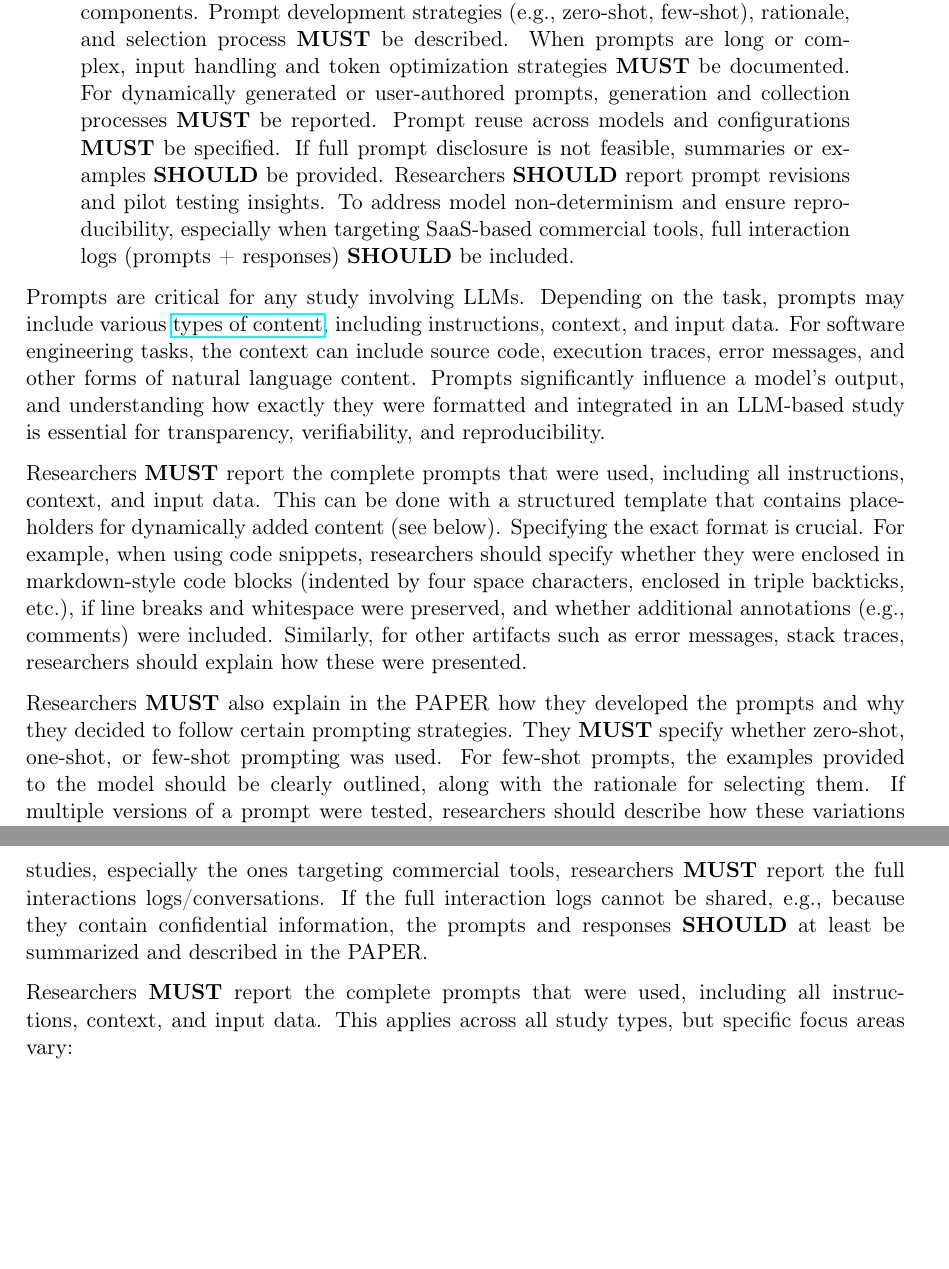
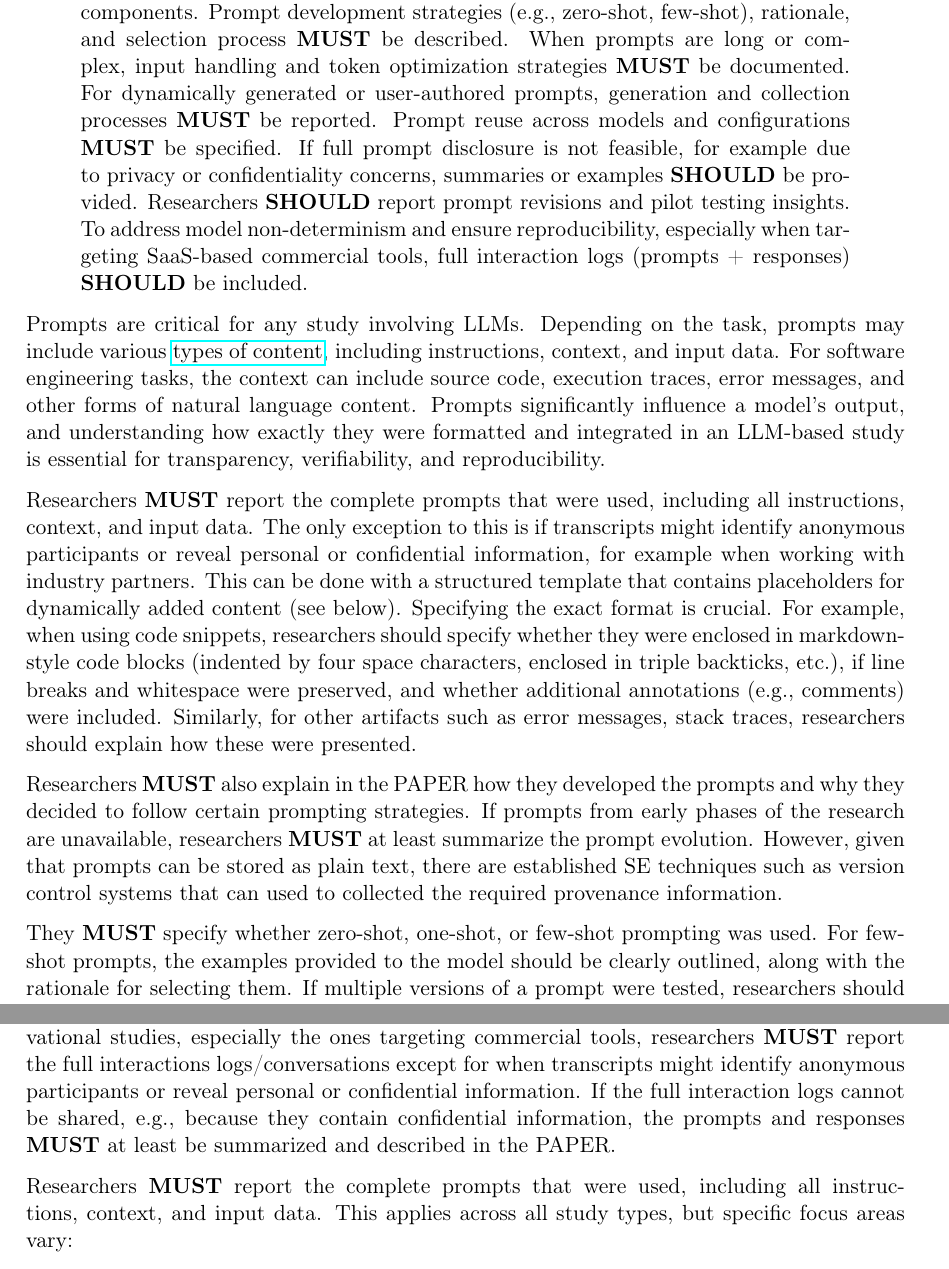
Before and after one commit to se-uhd/llm-guidelines-website, a LaTeX document (guidelines/_sources/04_report-prompts-their-development-and-interaction-logs.tex): two parts of pages 1 and 4 of 4, joined at a grey line, cut so that both start at the same text, the shorter picture padded with empty space. Compiled offline with pdfLaTeX.

Commit message:
Closes #111

```diff
--- a/guidelines/_sources/04_report-prompts-their-development-and-interaction-logs.tex
+++ b/guidelines/_sources/04_report-prompts-their-development-and-interaction-logs.tex
@@ -8,7 +8,7 @@
 \subsubsection{Recommendations}
 
 \begin{quote}
-\underline{tl;dr:} Researchers \must report all prompts in the \paper or \supplementarymaterial, including their structure, content, formatting, and dynamic components. Prompt development strategies (e.g., zero-shot, few-shot), rationale, and selection process \must be described. When prompts are long or complex, input handling and token optimization strategies \must be documented. For dynamically generated or user-authored prompts, generation and collection processes \must be reported. Prompt reuse across models and configurations \must be specified. If full prompt disclosure is not feasible, summaries or examples \should be provided. Researchers \should report prompt revisions and pilot testing insights. To address model non-determinism and ensure reproducibility, especially when targeting SaaS-based commercial tools, full interaction logs (prompts + responses) \should be included.
+\underline{tl;dr:} Researchers \must report all prompts in the \paper or \supplementarymaterial, including their structure, content, formatting, and dynamic components. Prompt development strategies (e.g., zero-shot, few-shot), rationale, and selection process \must be described. When prompts are long or complex, input handling and token optimization strategies \must be documented. For dynamically generated or user-authored prompts, generation and collection processes \must be reported. Prompt reuse across models and configurations \must be specified. If full prompt disclosure is not feasible, for example due to privacy or confidentiality concerns, summaries or examples \should be provided. Researchers \should report prompt revisions and pilot testing insights. To address model non-determinism and ensure reproducibility, especially when targeting SaaS-based commercial tools, full interaction logs (prompts + responses) \should be included.
 \end{quote}
 
 Prompts are critical for any study involving LLMs.
@@ -17,12 +17,16 @@ For software engineering tasks, the context can include source code, execution t
 Prompts significantly influence a model’s output, and understanding how exactly they were formatted and integrated in an LLM-based study is essential for transparency, verifiability, and reproducibility.
 
 Researchers \must report the complete prompts that were used, including all instructions, context, and input data.
+The only exception to this is if transcripts might identify anonymous participants or reveal personal or confidential information, for example when working with industry partners.
 This can be done with a structured template that contains placeholders for dynamically added content (see below).
 Specifying the exact format is crucial.
 For example, when using code snippets, researchers should specify whether they were enclosed in markdown-style code blocks (indented by four space characters, enclosed in triple backticks, etc.), if line breaks and whitespace were preserved, and whether additional annotations (e.g., comments) were included.
 Similarly, for other artifacts such as error messages, stack traces, researchers should explain how these were presented.
 
 Researchers \must also explain in the \paper how they developed the prompts and why they decided to follow certain prompting strategies.
+If prompts from early phases of the research are unavailable, researchers \must at least summarize the prompt evolution.
+However, given that prompts can be stored as plain text, there are established SE techniques such as version control systems that can used to collected the required provenance information.
+
 They \must specify whether zero-shot, one-shot, or few-shot prompting was used. For few-shot prompts, the examples provided to the model should be clearly outlined, along with the rationale for selecting them.
 If multiple versions of a prompt were tested, researchers should describe how these variations were evaluated and how the final design was chosen.
 
@@ -100,8 +104,8 @@ One solution could be to use version control to capture the exact state of the c
 Reporting requirements may vary depending on the study type.
 For the study type \newtools, researchers \must explain how prompts were generated and structured within the tool.
 When \llmusage, especially for controlled experiments exact prompts \must be reported for all conditions.
-For observational studies, especially the ones targeting commercial tools, researchers \must report the full interactions logs/conversations.
-If the full interaction logs cannot be shared, e.g., because they contain confidential information, the prompts and responses \should at least be summarized and described in the \paper.
+For observational studies, especially the ones targeting commercial tools, researchers \must report the full interactions logs/conversations except for when transcripts might identify anonymous participants or reveal personal or confidential information.
+If the full interaction logs cannot be shared, e.g., because they contain confidential information, the prompts and responses \must at least be summarized and described in the \paper.
 
 Researchers \must report the complete prompts that were used, including all instructions, context, and input data. This applies across all study types, but specific focus areas vary:
 
```
Also changed, not shown: guidelines/_sources/04_report-prompts-their-development-and-interaction-logs.tex (2 more changed lines).
